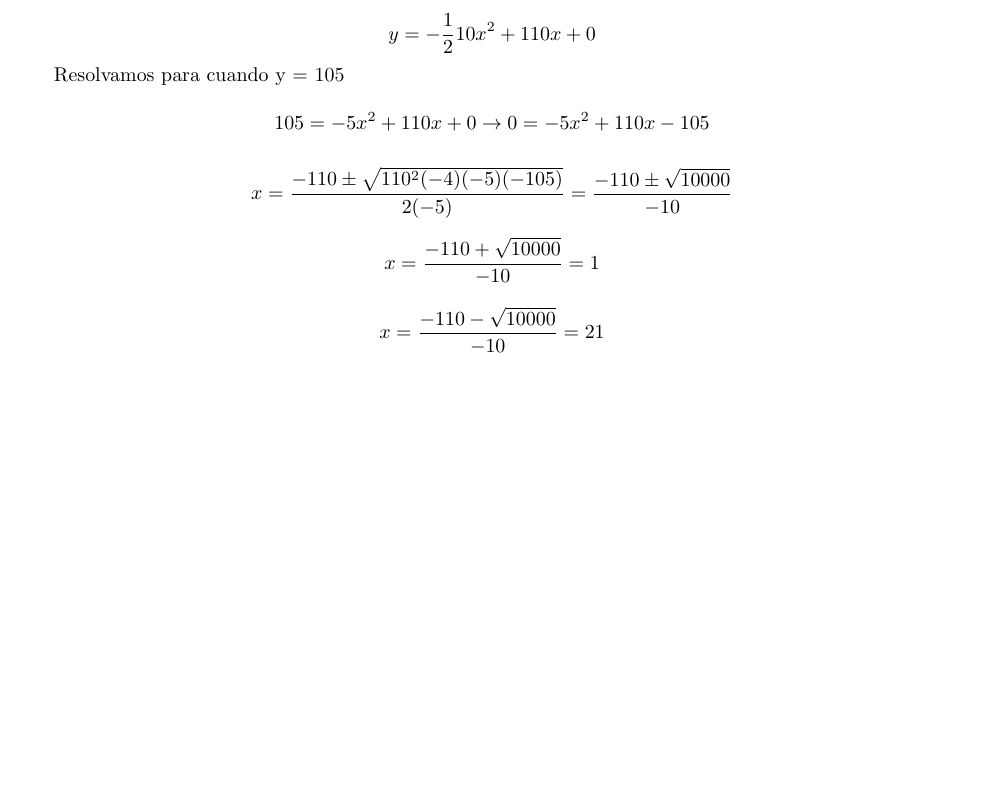
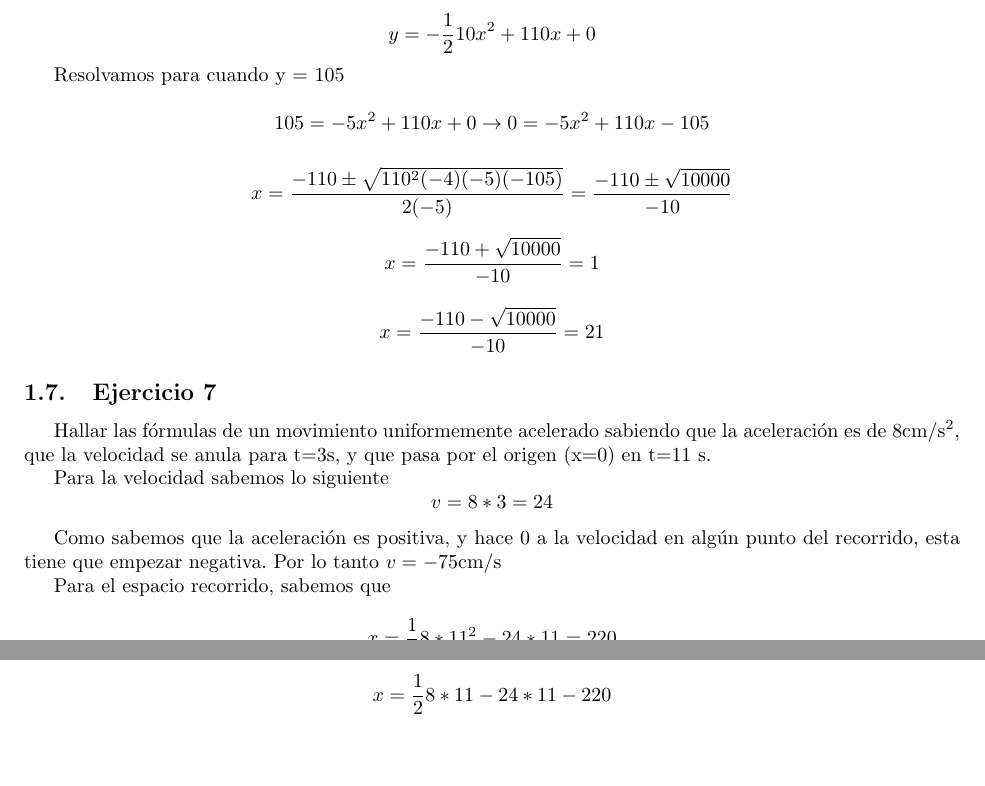
Before and after one commit to rmortes/ejercicios_fisica_resueltos, a LaTeX paper (main.tex, which reads tema0.tex): part of page 5 of 6 before the commit and two parts of pages 5 and 6 of 7 after it, the two joined at a grey line, cut so that both start at the same text, the shorter picture padded with empty space. Compiled offline with pdfLaTeX.

Commit message:
Creado ejercicio 0.7

```diff
--- a/tema0.tex
+++ b/tema0.tex
@@ -217,3 +217,30 @@ $$
 $$
 x = \frac{-110 - \sqrt{10000}}{-10} = 21
 $$
+
+\subsection{Ejercicio 7}
+Hallar las fórmulas de un movimiento uniformemente
+acelerado sabiendo que la aceleración es de 8cm/s$^2$,
+que la velocidad se anula para t=3s, y que pasa
+por el origen (x=0) en t=11 s.
+
+Para la velocidad sabemos lo siguiente
+$$
+v = 8*3 = 24
+$$
+
+Como sabemos que la aceleración es positiva, y hace 0 a
+la velocidad en algún punto del recorrido, esta tiene
+que empezar negativa. Por lo tanto $v = -75$cm/s
+
+Para el espacio recorrido, sabemos que
+$$
+x = \frac{1}{2}8*11^2 - 24*11 = 220
+$$
+
+Como x=0 cuando t$>$0, sabemos que x tiene que
+empezar negativa. Por lo tanto, la fórmula final
+es:
+$$
+x = \frac{1}{2}8*11 - 24*11 - 220
+$$
```
Also changed, not shown: main.pdf.
